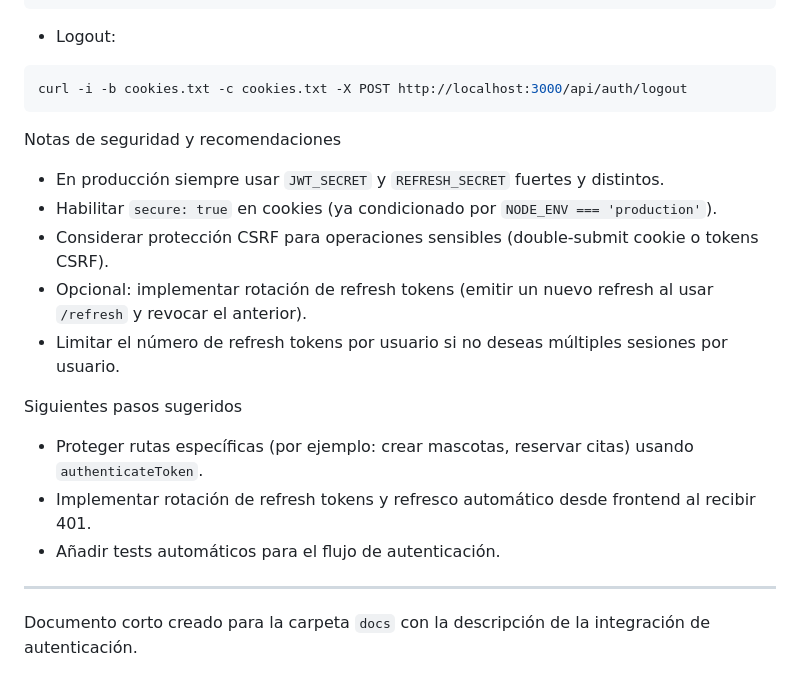
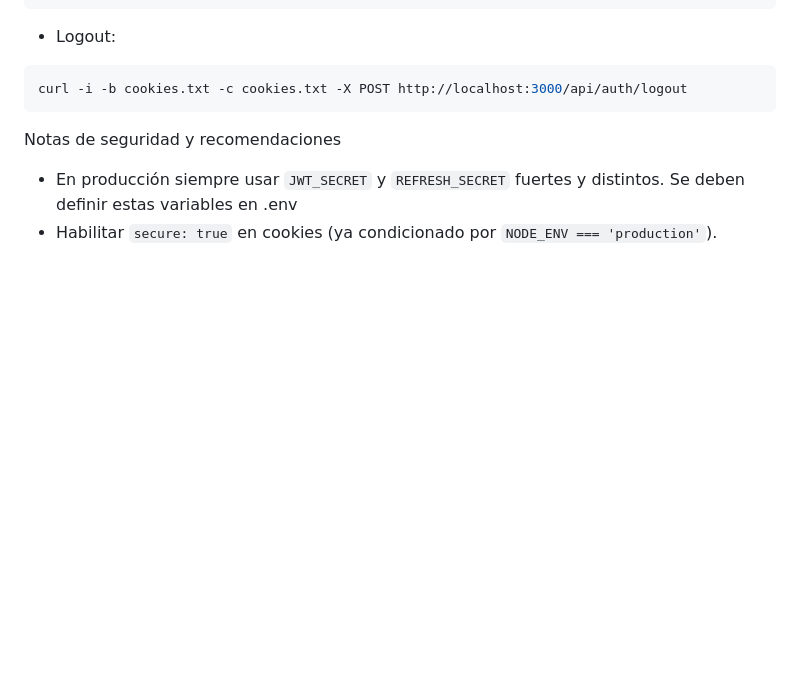
Before and after one commit to MyVet-IP/PAWS, a Markdown page: docs/jwt-implementation.md, the part around the change. Drawn GitHub-style; blank space fills up the shorter version.

Commit message:
chore(docs): adjust jwt readme

````diff
--- a/docs/jwt-implementation.md
+++ b/docs/jwt-implementation.md
@@ -64,16 +64,5 @@ curl -i -b cookies.txt -c cookies.txt -X POST http://localhost:3000/api/auth/log
 ```
 
 Notas de seguridad y recomendaciones
-- En producción siempre usar `JWT_SECRET` y `REFRESH_SECRET` fuertes y distintos.
+- En producción siempre usar `JWT_SECRET` y `REFRESH_SECRET` fuertes y distintos. Se deben definir estas variables en .env
 - Habilitar `secure: true` en cookies (ya condicionado por `NODE_ENV === 'production'`).
-- Considerar protección CSRF para operaciones sensibles (double-submit cookie o tokens CSRF).
-- Opcional: implementar rotación de refresh tokens (emitir un nuevo refresh al usar `/refresh` y revocar el anterior).
-- Limitar el número de refresh tokens por usuario si no deseas múltiples sesiones por usuario.
-
-Siguientes pasos sugeridos
-- Proteger rutas específicas (por ejemplo: crear mascotas, reservar citas) usando `authenticateToken`.
-- Implementar rotación de refresh tokens y refresco automático desde frontend al recibir 401.
-- Añadir tests automáticos para el flujo de autenticación.
-
----
-Documento corto creado para la carpeta `docs` con la descripción de la integración de autenticación.
````
